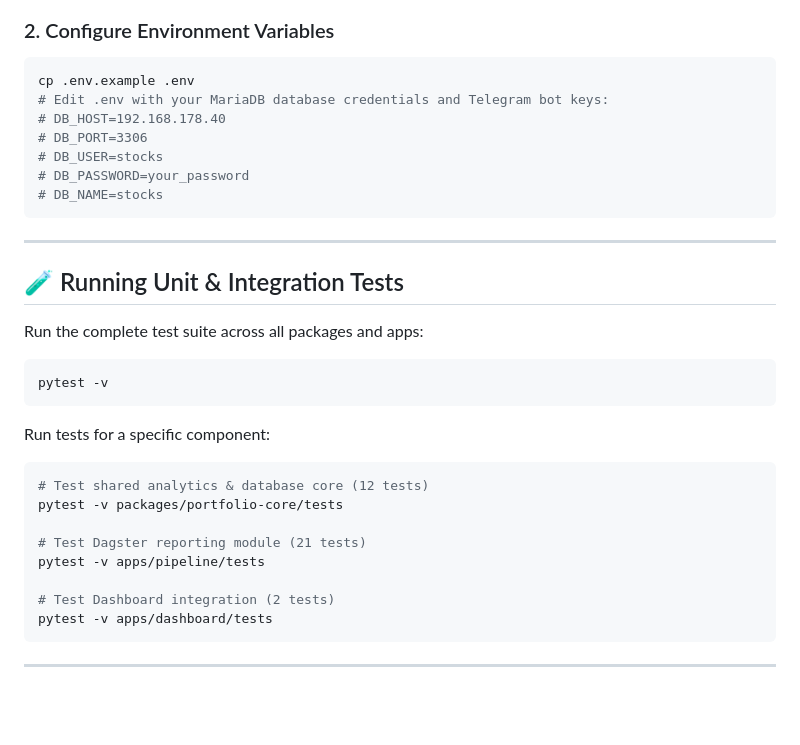
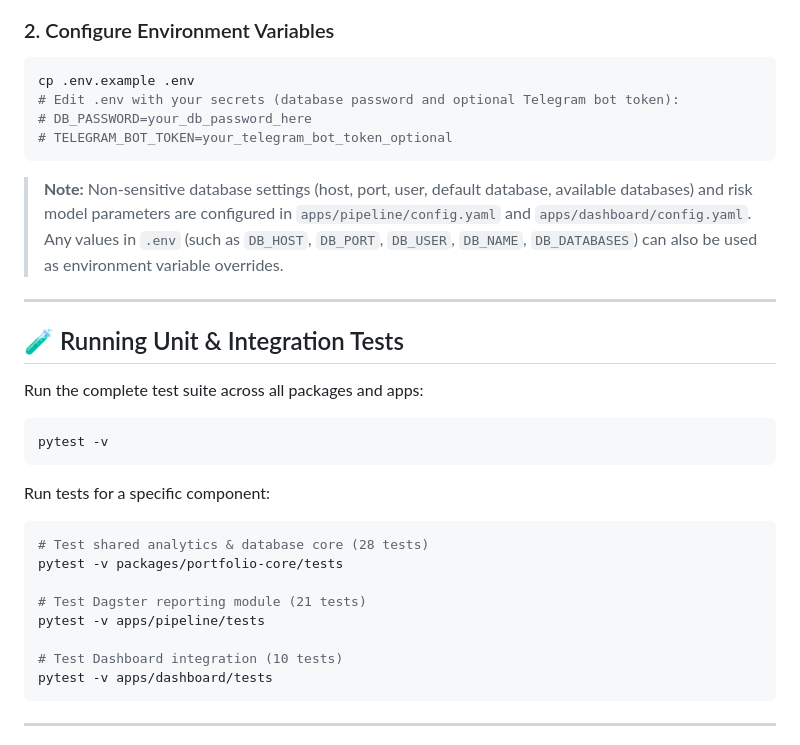
Before and after one commit to TimPBecker/portfolio-analytics-platform, a Markdown page: README.md, the part around the change. GitHub-like rendering; blank space fills up the shorter version.

Commit message:
Update .env example and configuration instructions in README.md

````diff
--- a/README.md
+++ b/README.md
@@ -61,13 +61,12 @@ pip install -r apps/dashboard/requirements.txt
 
 ```bash
 cp .env.example .env
-# Edit .env with your MariaDB database credentials and Telegram bot keys:
-# DB_HOST=192.168.178.40
-# DB_PORT=3306
-# DB_USER=stocks
-# DB_PASSWORD=your_password
-# DB_NAME=stocks
+# Edit .env with your secrets (database password and optional Telegram bot token):
+# DB_PASSWORD=your_db_password_here
+# TELEGRAM_BOT_TOKEN=your_telegram_bot_token_optional
 ```
+
+> **Note:** Non-sensitive database settings (host, port, user, default database, available databases) and risk model parameters are configured in `apps/pipeline/config.yaml` and `apps/dashboard/config.yaml`. Any values in `.env` (such as `DB_HOST`, `DB_PORT`, `DB_USER`, `DB_NAME`, `DB_DATABASES`) can also be used as environment variable overrides.
 
 ---
 
@@ -82,13 +81,13 @@ pytest -v
 Run tests for a specific component:
 
 ```bash
-# Test shared analytics & database core (12 tests)
+# Test shared analytics & database core (28 tests)
 pytest -v packages/portfolio-core/tests
 
 # Test Dagster reporting module (21 tests)
 pytest -v apps/pipeline/tests
 
-# Test Dashboard integration (2 tests)
+# Test Dashboard integration (10 tests)
 pytest -v apps/dashboard/tests
 ```
 
````
